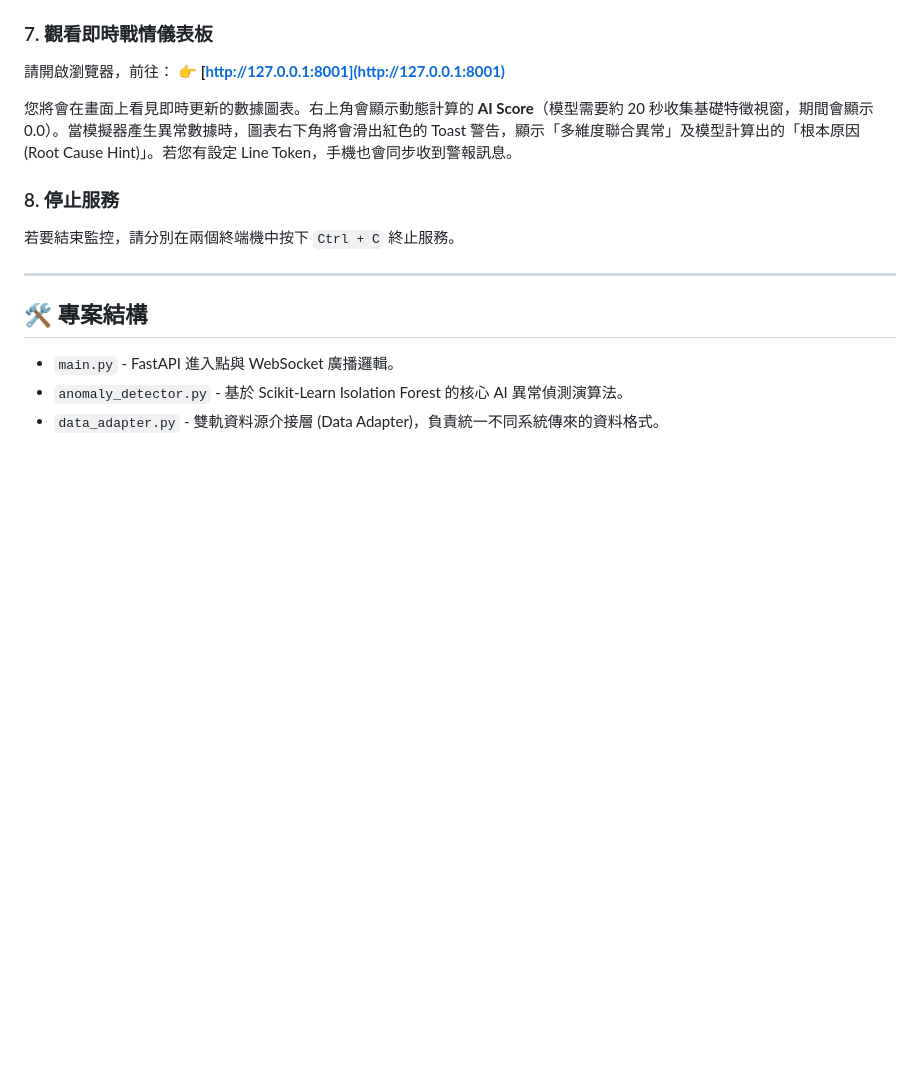
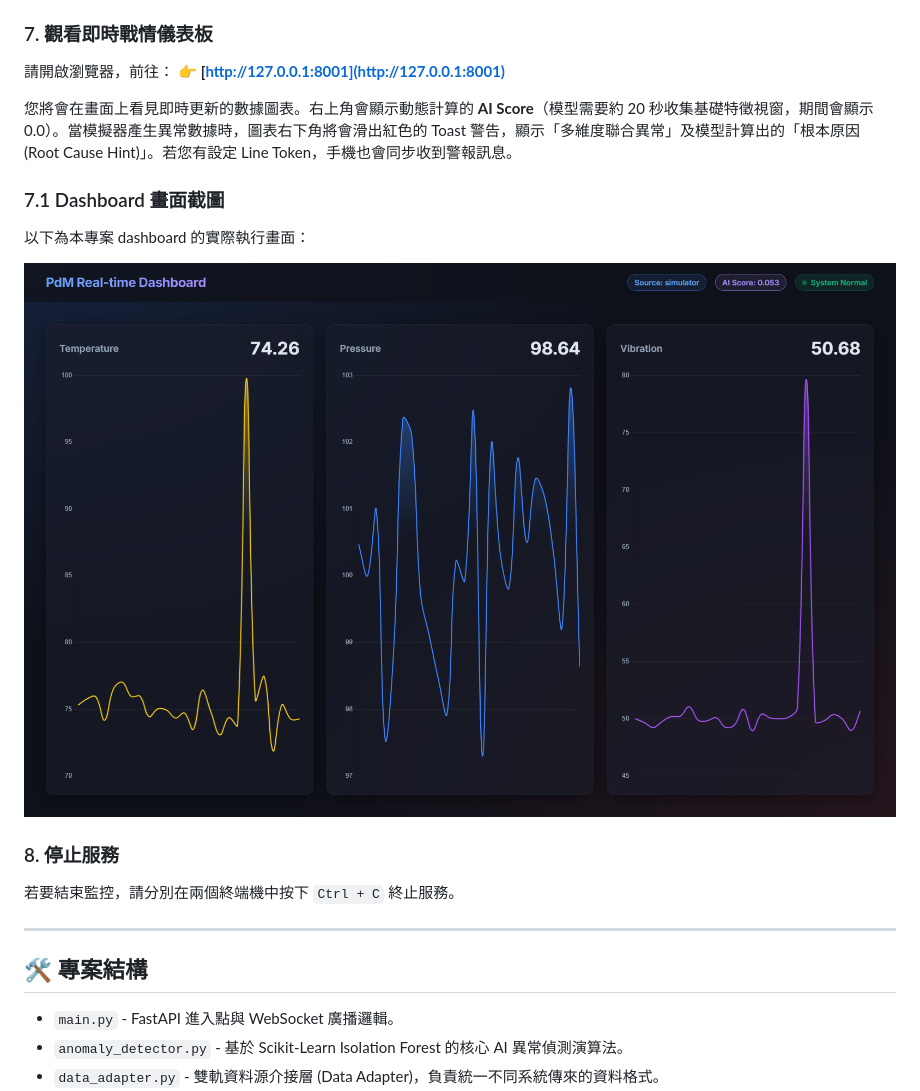
Before and after one commit to funrock99/predictive-maintenance-module, a Markdown page: README.md, the part around the change. GitHub-like rendering; pictures changed too: docs/dashboard-screenshot.png (added); blank space fills up the shorter version.

Commit message:
Add dashboard screenshot to README

```diff
--- a/README.md
+++ b/README.md
@@ -90,6 +90,11 @@ PDM 目前支援 `simulator` 與 `cim` 兩種資料來源。若未來要接入 `
 
 您將會在畫面上看見即時更新的數據圖表。右上角會顯示動態計算的 **AI Score**（模型需要約 20 秒收集基礎特徵視窗，期間會顯示 0.0）。當模擬器產生異常數據時，圖表右下角將會滑出紅色的 Toast 警告，顯示「多維度聯合異常」及模型計算出的「根本原因 (Root Cause Hint)」。若您有設定 Line Token，手機也會同步收到警報訊息。
 
+### 7.1 Dashboard 畫面截圖
+以下為本專案 dashboard 的實際執行畫面：
+
+![PdM Dashboard 畫面](docs/dashboard-screenshot.png)
+
 ### 8. 停止服務
 若要結束監控，請分別在兩個終端機中按下 `Ctrl + C` 終止服務。
 
```
